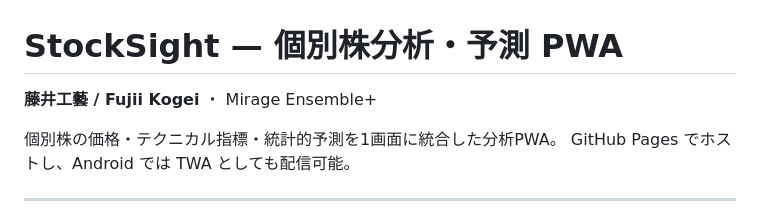
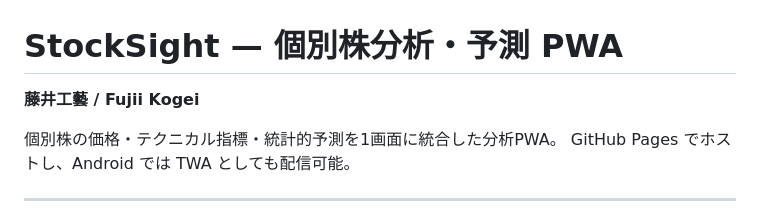
Before and after one commit to yubun241/stocksight, a Markdown page: README.md, the part around the change. Drawn GitHub-style.

Commit message:
Fix formatting in README.md

```diff
--- a/README.md
+++ b/README.md
@@ -1,6 +1,6 @@
 # StockSight — 個別株分析・予測 PWA
 
-**藤井工藝 / Fujii Kogei** ・ Mirage Ensemble+
+**藤井工藝 / Fujii Kogei**
 
 個別株の価格・テクニカル指標・統計的予測を1画面に統合した分析PWA。
 GitHub Pages でホストし、Android では TWA としても配信可能。
```
